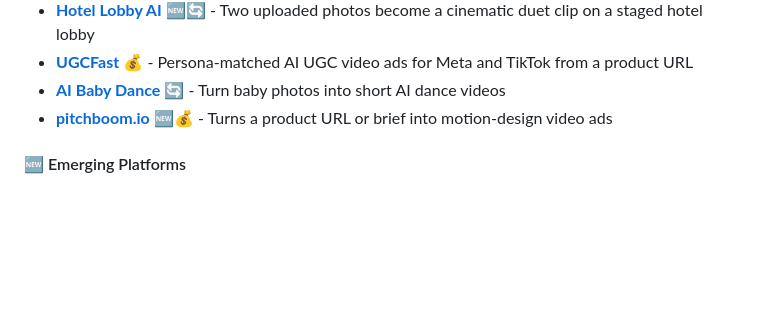
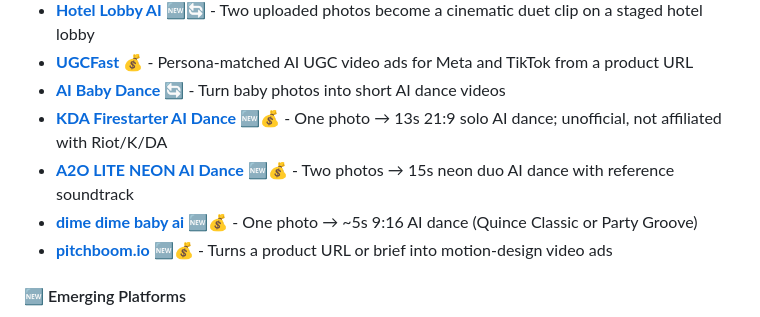
Before and after one commit to mehmetkahya0/AI-Catalog, a Markdown page: README.md, the part around the change. Drawn GitHub-style; blank space fills up the shorter version.

Commit message:
Add KDA Firestarter, A2O LITE NEON, and dime dime baby ai

```diff
--- a/README.md
+++ b/README.md
@@ -518,6 +518,9 @@ We welcome contributions! Please read our [Contributing Guidelines](CONTRIBUTING
 - **[Hotel Lobby AI](https://hotellobbyai.top/)** 🆕🔄 - Two uploaded photos become a cinematic duet clip on a staged hotel lobby
 - **[UGCFast](https://ugcfast.ai)** 💰 - Persona-matched AI UGC video ads for Meta and TikTok from a product URL
 - **[AI Baby Dance](https://aibabydance.com)** 🔄 - Turn baby photos into short AI dance videos
+- **[KDA Firestarter AI Dance](https://kdafirestarterai.dev)** 🆕💰 - One photo → 13s 21:9 solo AI dance; unofficial, not affiliated with Riot/K/DA
+- **[A2O LITE NEON AI Dance](https://a2oliteai.org)** 🆕💰 - Two photos → 15s neon duo AI dance with reference soundtrack
+- **[dime dime baby ai](https://dimedimebabyai.dev)** 🆕💰 - One photo → ~5s 9:16 AI dance (Quince Classic or Party Groove)
 - **[pitchboom.io](https://pitchboom.io)** 🆕💰 - Turns a product URL or brief into motion-design video ads
 
 #### 🆕 Emerging Platforms
```
